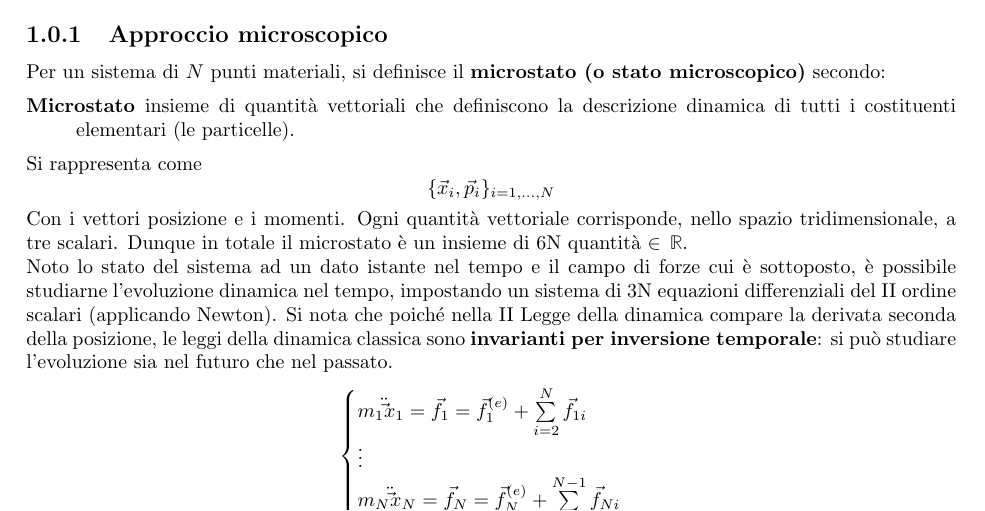
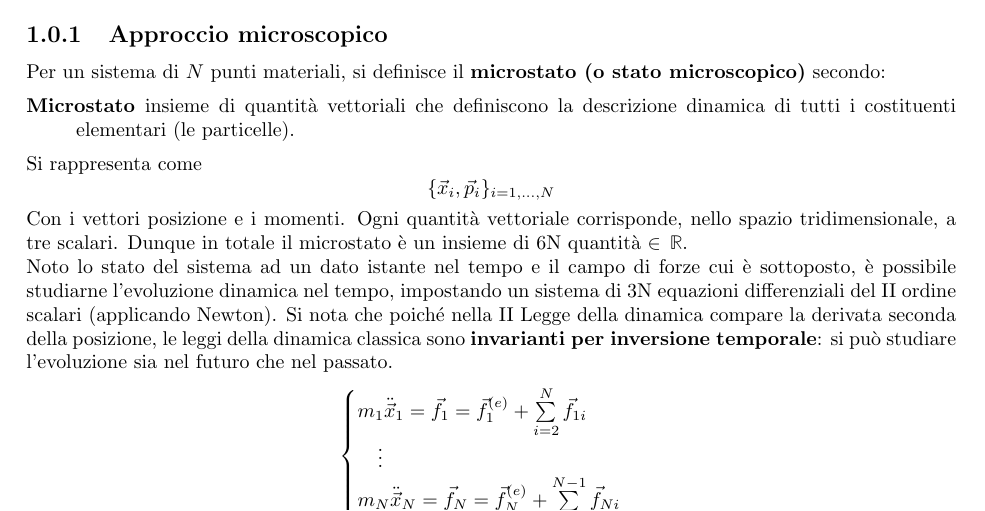
Before and after one commit to albizago/NoTeX, a LaTeX book (I ANNO/Code/sioli_thermodynamics.tex): part of page 3 of 28, cut so that both start at the same text. Compiled offline with pdfLaTeX.

Commit message:
Fixed vectors

```diff
--- a/I ANNO/Code/sioli_thermodynamics.tex
+++ b/I ANNO/Code/sioli_thermodynamics.tex
@@ -139,9 +139,9 @@ Si rappresenta come
 Con i vettori posizione e i momenti. Ogni quantità vettoriale corrisponde, nello spazio tridimensionale, a tre scalari. Dunque in totale il microstato è un insieme di 6N quantità $\displaystyle \in \, \mathbb{R}$.
 \\Noto lo stato del sistema ad un dato istante nel tempo e il campo di forze cui è sottoposto, è possibile studiarne l'evoluzione dinamica nel tempo, impostando un sistema di 3N equazioni differenziali del II ordine scalari (applicando Newton). Si nota che poiché nella II Legge della dinamica compare la derivata seconda della posizione, le leggi della dinamica classica sono \textbf{invarianti per inversione temporale}: si può studiare l'evoluzione sia nel futuro che nel passato.
 \[\begin{cases}
-m_1 \ddot \vec{x}_1 = \vec{f}_1 = \vec{f}_1^{(e)} + \sum\limits_{i=2}^N \vec{f}_{1i}\\
-\vdots\\
-m_N \ddot \vec{x}_N = \vec{f}_N = \vec{f}_N^{(e)} + \sum\limits_{i=1}^{N-1} \vec{f}_{Ni}
+m_1 \ddot{ \vec{x}}_1 = \vec{f}_1 = \vec{f}_1^{(e)} + \sum\limits_{i=2}^N \vec{f}_{1i}\\
+\quad \vdots\\
+m_N \ddot{ \vec{x}}_N = \vec{f}_N = \vec{f}_N^{(e)} + \sum\limits_{i=1}^{N-1} \vec{f}_{Ni}
 \end{cases}\]
 considerando forze interne ed esterne. La risoluzione richiede $2 \cdot 3N = 6N$ condizioni al contorno scalari, e conduce all'equazione oraria del moto delle particelle.
 \\Essa può essere rappresentata come una curva nello \textbf{Spazio delle fasi (o degli stati)}
```
Also changed, not shown: I ANNO/sioli_thermodynamics.pdf, I ANNO/Code/sioli_thermodynamics.tex (4 more changed lines).
